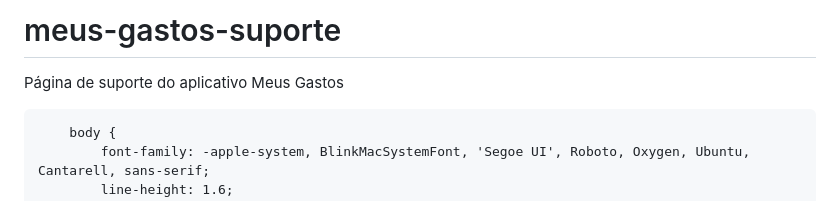
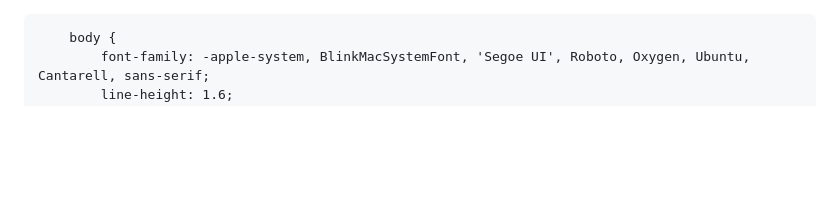
Before and after one commit to Netopaulino78/meus-gastos-suporte, a Markdown page: README.md, the part around the change. GitHub-like rendering; blank space fills up the shorter version.

Commit message:
Update README to remove title and description
Removed project title and description from README.

```diff
--- a/README.md
+++ b/README.md
@@ -1,5 +1,3 @@
-# meus-gastos-suporte
-Página de suporte do aplicativo Meus Gastos
 <!DOCTYPE html>
 <html lang="pt-BR">
 <head>
```
